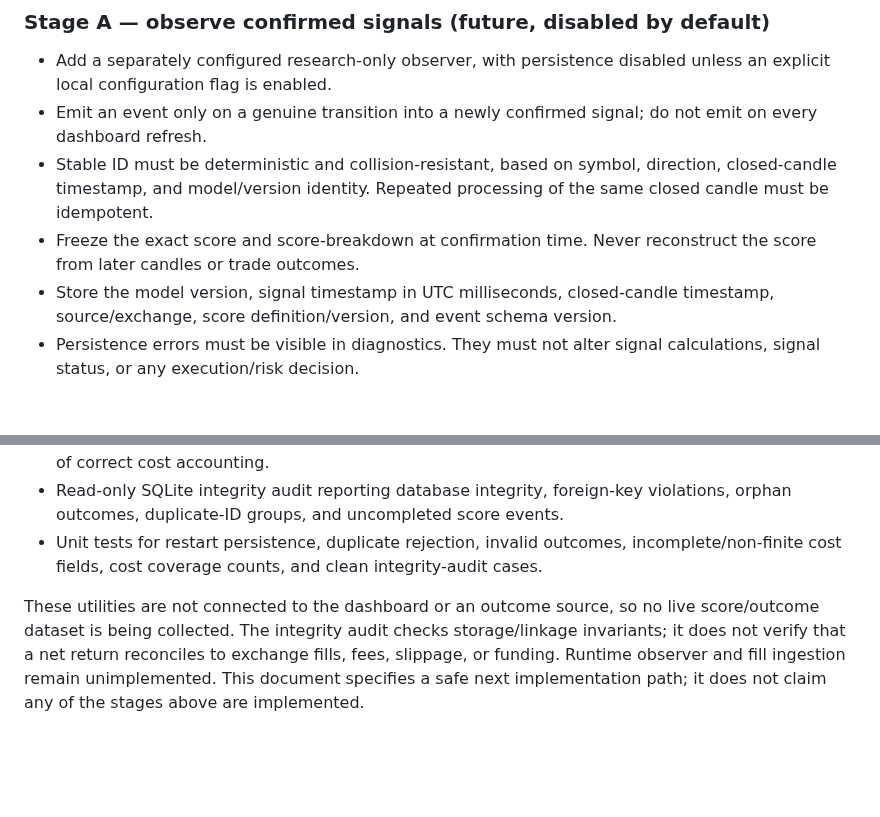
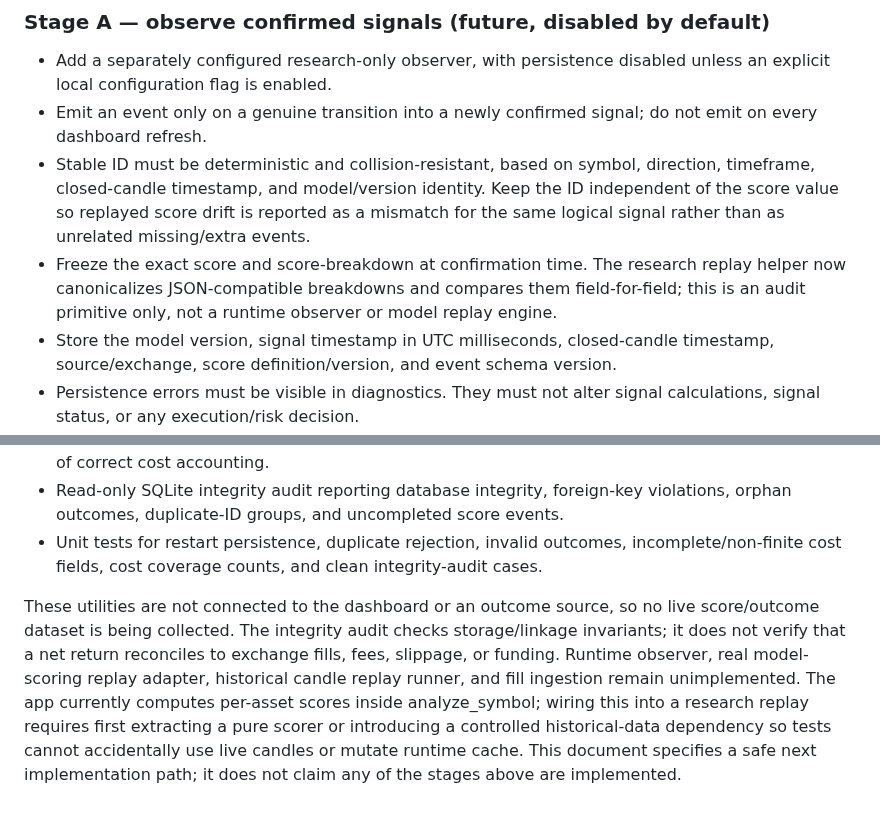
Before and after one commit to weisinsim/crypto-ai-trader, a Markdown page: research/SCORE_EVENT_RUNTIME_INTEGRATION_PLAN.md, 2 parts joined by grey strips. Rendered like a GitHub page; blank space fills up the shorter version.

Commit message:
Clarify replay bridge scope and runtime integration boundary

```diff
--- a/research/SCORE_EVENT_RUNTIME_INTEGRATION_PLAN.md
+++ b/research/SCORE_EVENT_RUNTIME_INTEGRATION_PLAN.md
@@ -9,8 +9,8 @@ Do not wire persistence into `app.py` in this PR yet. The current dashboard is a
 ### Stage A — observe confirmed signals (future, disabled by default)
 - Add a separately configured research-only observer, with persistence disabled unless an explicit local configuration flag is enabled.
 - Emit an event only on a genuine transition into a newly confirmed signal; do not emit on every dashboard refresh.
-- Stable ID must be deterministic and collision-resistant, based on symbol, direction, closed-candle timestamp, and model/version identity. Repeated processing of the same closed candle must be idempotent.
-- Freeze the exact score and score-breakdown at confirmation time. Never reconstruct the score from later candles or trade outcomes.
+- Stable ID must be deterministic and collision-resistant, based on symbol, direction, timeframe, closed-candle timestamp, and model/version identity. Keep the ID independent of the score value so replayed score drift is reported as a mismatch for the same logical signal rather than as unrelated missing/extra events.
+- Freeze the exact score and score-breakdown at confirmation time. The research replay helper now canonicalizes JSON-compatible breakdowns and compares them field-for-field; this is an audit primitive only, not a runtime observer or model replay engine.
 - Store the model version, signal timestamp in UTC milliseconds, closed-candle timestamp, source/exchange, score definition/version, and event schema version.
 - Persistence errors must be visible in diagnostics. They must not alter signal calculations, signal status, or any execution/risk decision.
 
@@ -45,4 +45,4 @@ Implemented research utilities:
 - Read-only SQLite integrity audit reporting database integrity, foreign-key violations, orphan outcomes, duplicate-ID groups, and uncompleted score events.
 - Unit tests for restart persistence, duplicate rejection, invalid outcomes, incomplete/non-finite cost fields, cost coverage counts, and clean integrity-audit cases.
 
-These utilities are not connected to the dashboard or an outcome source, so no live score/outcome dataset is being collected. The integrity audit checks storage/linkage invariants; it does not verify that a net return reconciles to exchange fills, fees, slippage, or funding. Runtime observer and fill ingestion remain unimplemented. This document specifies a safe next implementation path; it does not claim any of the stages above are implemented.
+These utilities are not connected to the dashboard or an outcome source, so no live score/outcome dataset is being collected. The integrity audit checks storage/linkage invariants; it does not verify that a net return reconciles to exchange fills, fees, slippage, or funding. Runtime observer, real model-scoring replay adapter, historical candle replay runner, and fill ingestion remain unimplemented. The app currently computes per-asset scores inside analyze_symbol; wiring this into a research replay requires first extracting a pure scorer or introducing a controlled historical-data dependency so tests cannot accidentally use live candles or mutate runtime cache. This document specifies a safe next implementation path; it does not claim any of the stages above are implemented.
```
